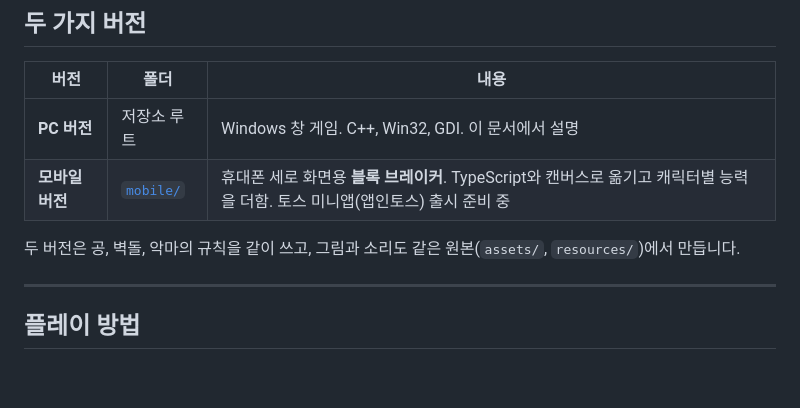
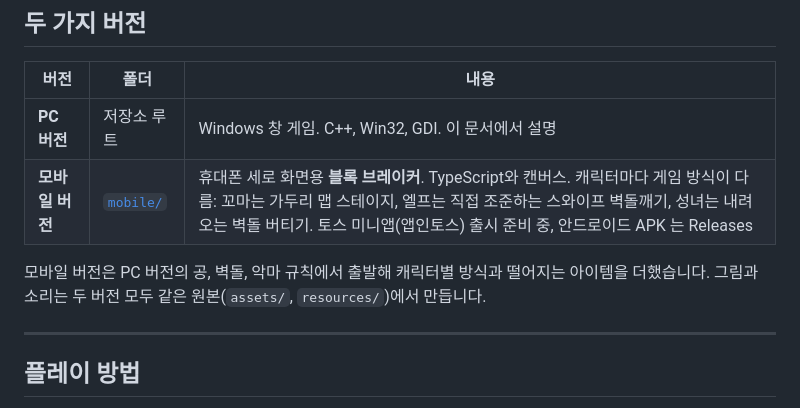
Before and after one commit to dyd8115-max/PaddleGame, a Markdown page: README.md, the part around the change. GitHub-like rendering; blank space fills up the shorter version.

Commit message:
README: 모바일 버전 소개를 캐릭터별 게임 방식으로 갱신
Co-Authored-By: Claude Opus 5.5 <noreply@anthropic.com>
Claude-Session: https://claude.ai/code/session_01H5NzThzx7Gj715H5iL8oZa

```diff
--- a/README.md
+++ b/README.md
@@ -13,9 +13,9 @@ C++과 Win32 GDI로 만들었습니다.
 | 버전 | 폴더 | 내용 |
 |---|---|---|
 | **PC 버전** | 저장소 루트 | Windows 창 게임. C++, Win32, GDI. 이 문서에서 설명 |
-| **모바일 버전** | [`mobile/`](mobile/) | 휴대폰 세로 화면용 **블록 브레이커**. TypeScript와 캔버스로 옮기고 캐릭터별 능력을 더함. 토스 미니앱(앱인토스) 출시 준비 중 |
+| **모바일 버전** | [`mobile/`](mobile/) | 휴대폰 세로 화면용 **블록 브레이커**. TypeScript와 캔버스. 캐릭터마다 게임 방식이 다름: 꼬마는 가두리 맵 스테이지, 엘프는 직접 조준하는 스와이프 벽돌깨기, 성녀는 내려오는 벽돌 버티기. 토스 미니앱(앱인토스) 출시 준비 중, 안드로이드 APK 는 Releases |
 
-두 버전은 공, 벽돌, 악마의 규칙을 같이 쓰고, 그림과 소리도 같은 원본(`assets/`, `resources/`)에서 만듭니다.
+모바일 버전은 PC 버전의 공, 벽돌, 악마 규칙에서 출발해 캐릭터별 방식과 떨어지는 아이템을 더했습니다. 그림과 소리는 두 버전 모두 같은 원본(`assets/`, `resources/`)에서 만듭니다.
 
 ---
 
```
